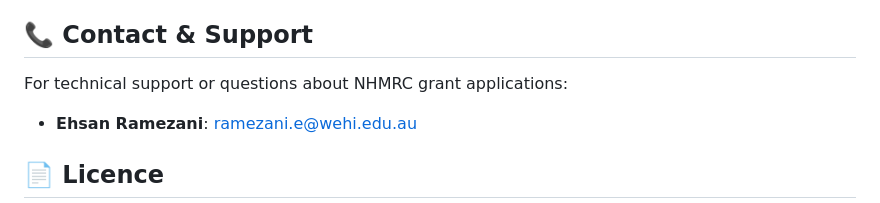
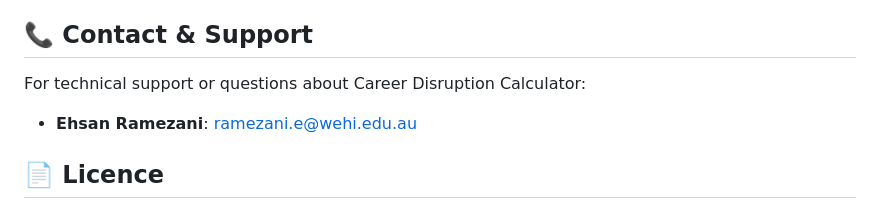
Before and after one commit to eramezani/career, a Markdown page: README.md, the part around the change. Rendered like a GitHub page.

```diff
--- a/README.md
+++ b/README.md
@@ -119,7 +119,7 @@ We welcome contributions! Please:
 
 ## 📞 Contact & Support
 
-For technical support or questions about NHMRC grant applications:
+For technical support or questions about Career Disruption Calculator:
 
 - **Ehsan Ramezani**: [ramezani.e@wehi.edu.au](mailto:ramezani.e@wehi.edu.au)
 
```
